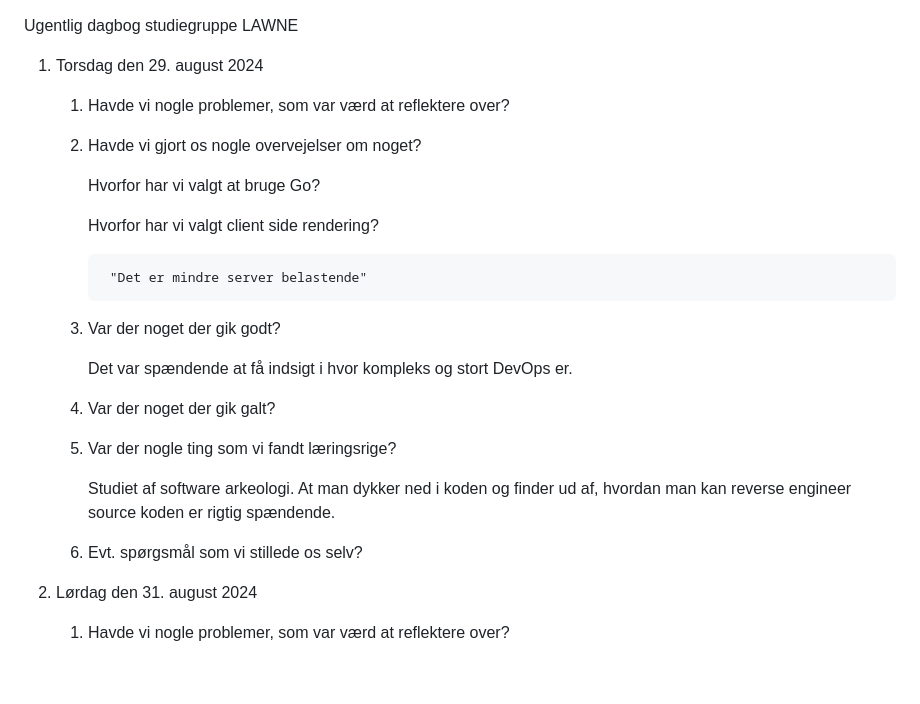
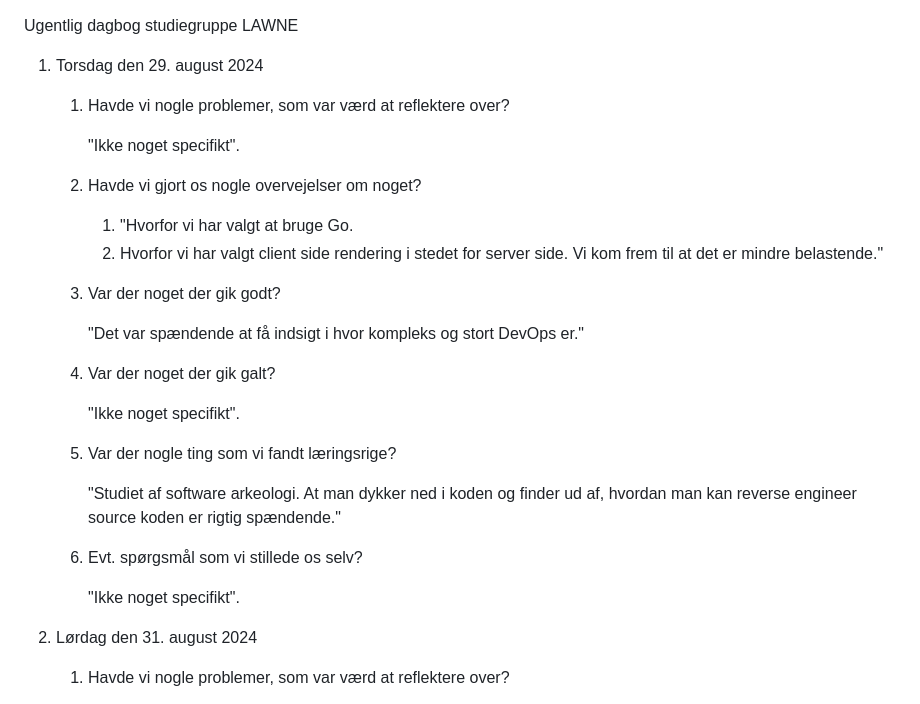
Before and after one commit to LAWNE-KEA/WhoKnows-Backend, a Markdown page: Logbook.md, the part around the change. Rendered like a GitHub page; blank space fills up the shorter version.

Commit message:
Minor spelling changes to Logbook
29th of August 2024

```diff
--- a/Logbook.md
+++ b/Logbook.md
@@ -4,25 +4,28 @@ Ugentlig dagbog studiegruppe LAWNE
 
     1. Havde vi nogle problemer, som var værd at reflektere over?
 
+        "Ikke noget specifikt".
+
     2. Havde vi gjort os nogle overvejelser om noget?
 
-        Hvorfor har vi valgt at bruge Go?
-
-        Hvorfor har vi valgt client side rendering?
-
-	        "Det er mindre server belastende"
+        1. "Hvorfor vi har valgt at bruge Go.
+        2. Hvorfor vi har valgt client side rendering i stedet for server side. Vi kom frem til at det er mindre belastende."
 
     3. Var der noget der gik godt?
 
-        Det var spændende at få indsigt i hvor kompleks og stort DevOps er.
+        "Det var spændende at få indsigt i hvor kompleks og stort DevOps er."
 
     4. Var der noget der gik galt?
 
+        "Ikke noget specifikt".
+
     5. Var der nogle ting som vi fandt læringsrige?
 
-        Studiet af software arkeologi. At man dykker ned i koden og finder ud af, hvordan man kan reverse engineer source koden er rigtig spændende.
+        "Studiet af software arkeologi. At man dykker ned i koden og finder ud af, hvordan man kan reverse engineer source koden er rigtig spændende."
 
     6. Evt. spørgsmål som vi stillede os selv?
+
+        "Ikke noget specifikt".
 
 2. Lørdag den 31. august 2024
 
```
